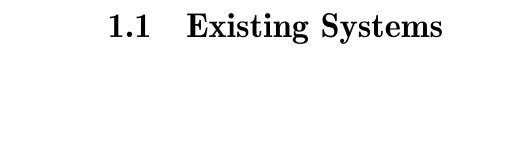
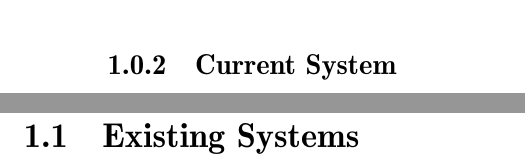
Before and after one commit to sw701e14/report, a LaTeX thesis (main.tex, which reads content/current_system.tex): part of page 10 of 13 before the commit and two parts of pages 10 and 11 of 14 after it, the two joined at a grey line, cut at the place of the change, the shorter picture padded with empty space. Compiled offline with pdfLaTeX.

Commit message:
added file for writing about the current system in AA

```diff
--- /dev/null
+++ b/content/current_system.tex
@@ -0,0 +1 @@
+\subsection{Current System}
--- a/main.tex
+++ b/main.tex
@@ -54,6 +54,7 @@
 
 \chapter{Analysis}
 \include{content/entity_framework}
+\include{content/current_system}
 
 \section{Existing Systems}
 \include{content/existing_systems}
```
